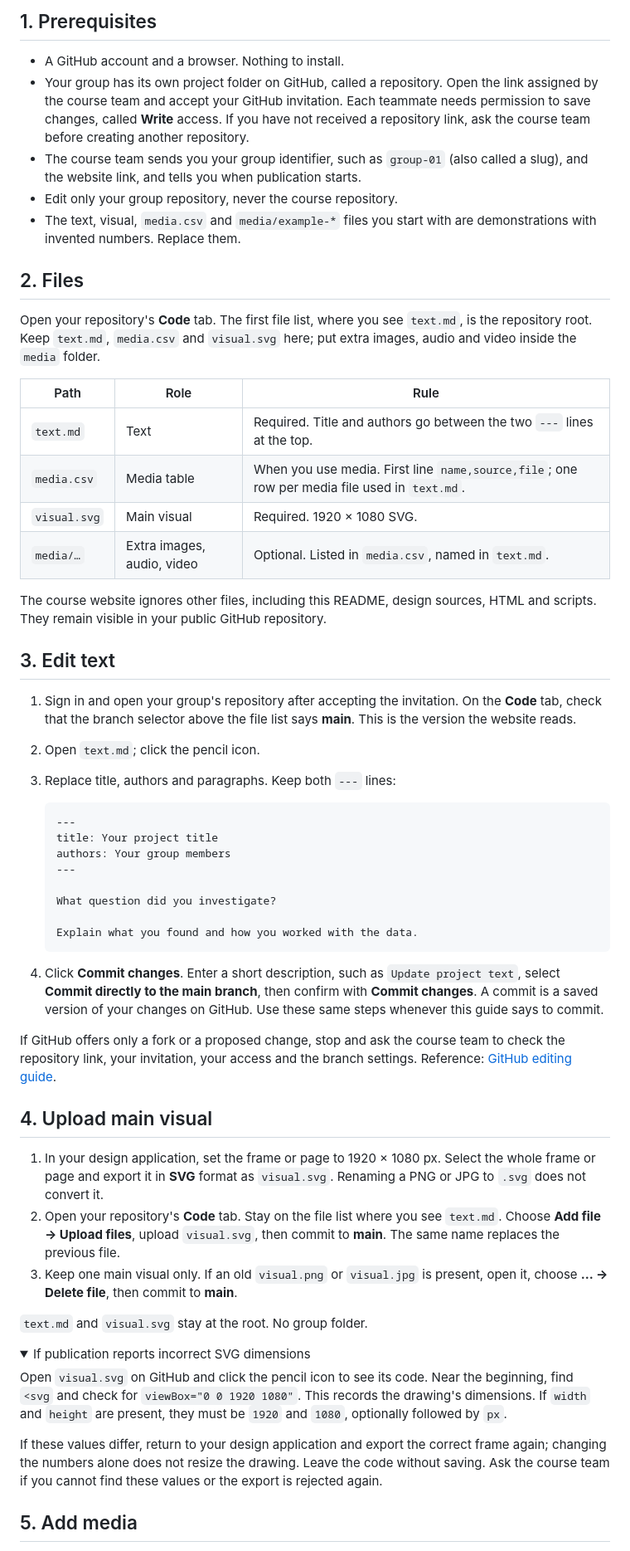
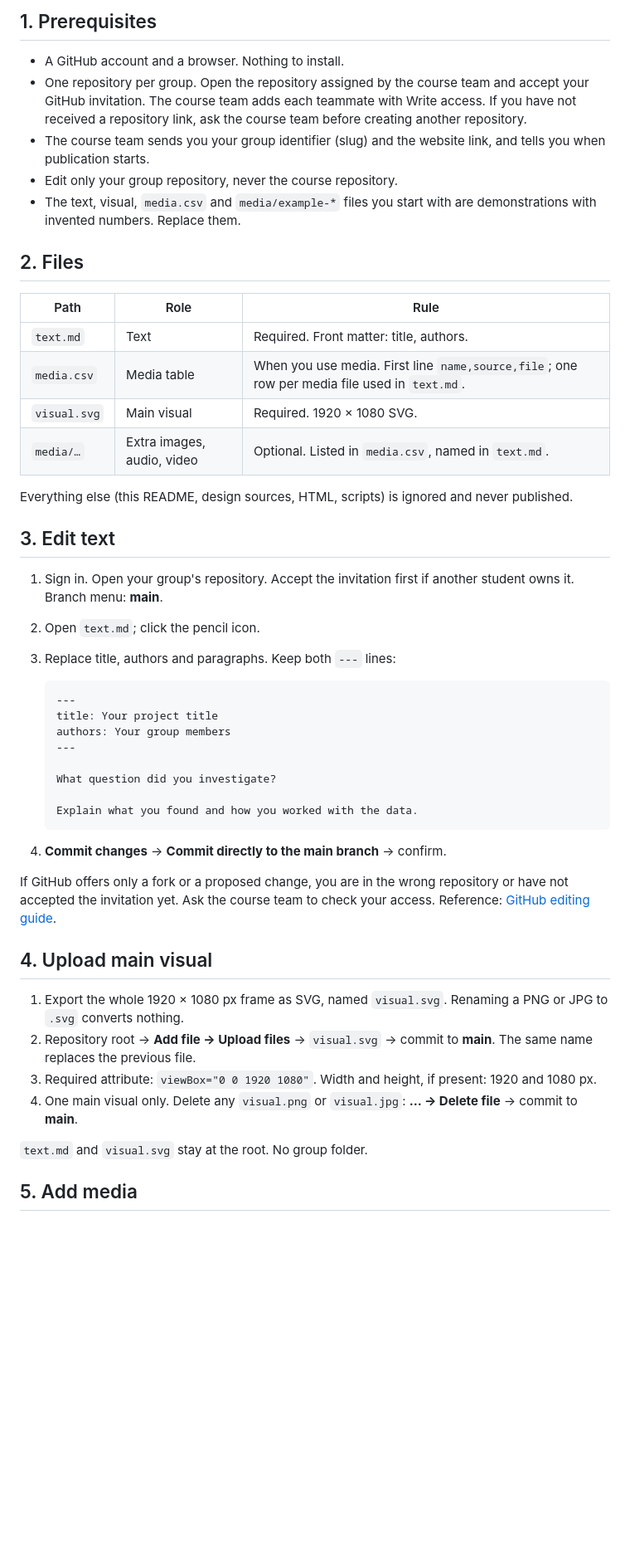
Before and after one commit to Master-Interaction-Design-SUPSI/2026-ddd-making-sense-of-data, a Markdown page: templates/group/README.md, the part around one of its changes. Shown at 83% size. GitHub-like rendering; folded sections open; blank space fills up the shorter version.

Commit message:
Revise README for group project guidelines
Updated instructions for group repository setup and file management. Clarified steps for committing changes and handling media files.

````diff
--- a/templates/group/README.md
+++ b/templates/group/README.md
@@ -7,27 +7,25 @@ Your group's public repository. You write your text and add your media here. The
 ## 1. Prerequisites
 
 - A GitHub account and a browser. Nothing to install.
-- Your group has its own project folder on GitHub, called a repository. Open the link assigned by the course team and accept your GitHub invitation. Each teammate needs permission to save changes, called **Write** access. If you have not received a repository link, ask the course team before creating another repository.
-- The course team sends you your group identifier, such as `group-01` (also called a slug), and the website link, and tells you when publication starts.
+- One repository per group. Open the repository assigned by the course team and accept your GitHub invitation. The course team adds each teammate with Write access. If you have not received a repository link, ask the course team before creating another repository.
+- The course team sends you your group identifier (slug) and the website link, and tells you when publication starts.
 - Edit only your group repository, never the course repository.
 - The text, visual, `media.csv` and `media/example-*` files you start with are demonstrations with invented numbers. Replace them.
 
 ## 2. Files
 
-Open your repository's **Code** tab. The first file list, where you see `text.md`, is the repository root. Keep `text.md`, `media.csv` and `visual.svg` here; put extra images, audio and video inside the `media` folder.
-
 | Path | Role | Rule |
 | --- | --- | --- |
-| `text.md` | Text | Required. Title and authors go between the two `---` lines at the top. |
+| `text.md` | Text | Required. Front matter: title, authors. |
 | `media.csv` | Media table | When you use media. First line `name,source,file`; one row per media file used in `text.md`. |
 | `visual.svg` | Main visual | Required. 1920 × 1080 SVG. |
 | `media/…` | Extra images, audio, video | Optional. Listed in `media.csv`, named in `text.md`. |
 
-The course website ignores other files, including this README, design sources, HTML and scripts. They remain visible in your public GitHub repository.
+Everything else (this README, design sources, HTML, scripts) is ignored and never published.
 
 ## 3. Edit text
 
-1. Sign in and open your group's repository after accepting the invitation. On the **Code** tab, check that the branch selector above the file list says **main**. This is the version the website reads.
+1. Sign in. Open your group's repository. Accept the invitation first if another student owns it. Branch menu: **main**.
 2. Open `text.md`; click the pencil icon.
 3. Replace title, authors and paragraphs. Keep both `---` lines:
 
@@ -42,26 +40,18 @@ The course website ignores other files, including this README, design sources, H
    Explain what you found and how you worked with the data.
    ```
 
-4. Click **Commit changes**. Enter a short description, such as `Update project text`, select **Commit directly to the main branch**, then confirm with **Commit changes**. A commit is a saved version of your changes on GitHub. Use these same steps whenever this guide says to commit.
+4. **Commit changes** → **Commit directly to the main branch** → confirm.
 
-If GitHub offers only a fork or a proposed change, stop and ask the course team to check the repository link, your invitation, your access and the branch settings. Reference: [GitHub editing guide](https://docs.github.com/en/repositories/working-with-files/managing-files/editing-files).
+If GitHub offers only a fork or a proposed change, you are in the wrong repository or have not accepted the invitation yet. Ask the course team to check your access. Reference: [GitHub editing guide](https://docs.github.com/en/repositories/working-with-files/managing-files/editing-files).
 
 ## 4. Upload main visual
 
-1. In your design application, set the frame or page to 1920 × 1080 px. Select the whole frame or page and export it in **SVG** format as `visual.svg`. Renaming a PNG or JPG to `.svg` does not convert it.
-2. Open your repository's **Code** tab. Stay on the file list where you see `text.md`. Choose **Add file → Upload files**, upload `visual.svg`, then commit to **main**. The same name replaces the previous file.
-3. Keep one main visual only. If an old `visual.png` or `visual.jpg` is present, open it, choose **… → Delete file**, then commit to **main**.
+1. Export the whole 1920 × 1080 px frame as SVG, named `visual.svg`. Renaming a PNG or JPG to `.svg` converts nothing.
+2. Repository root → **Add file → Upload files** → `visual.svg` → commit to **main**. The same name replaces the previous file.
+3. Required attribute: `viewBox="0 0 1920 1080"`. Width and height, if present: 1920 and 1080 px.
+4. One main visual only. Delete any `visual.png` or `visual.jpg`: **… → Delete file** → commit to **main**.
 
 `text.md` and `visual.svg` stay at the root. No group folder.
 
-<details>
-<summary>If publication reports incorrect SVG dimensions</summary>
-
-Open `visual.svg` on GitHub and click the pencil icon to see its code. Near the beginning, find `<svg` and check for `viewBox="0 0 1920 1080"`. This records the drawing's dimensions. If `width` and `height` are present, they must be `1920` and `1080`, optionally followed by `px`.
-
-If these values differ, return to your design application and export the correct frame again; changing the numbers alone does not resize the drawing. Leave the code without saving. Ask the course team if you cannot find these values or the export is rejected again.
-
-</details>
-
 ## 5. Add media
 
````
Also changed, not shown: other parts of templates/group/README.md (+7 -21 lines).
